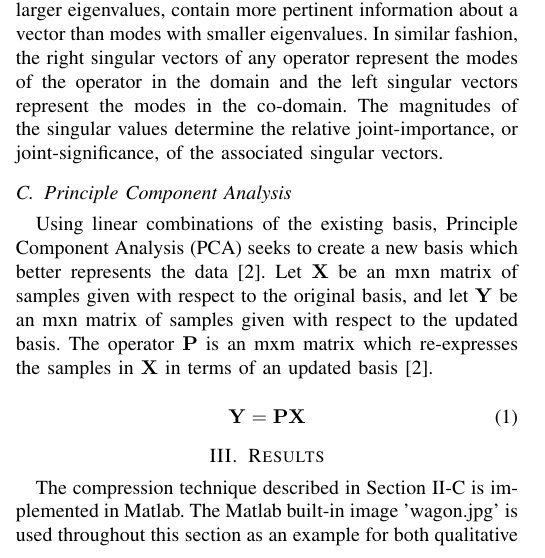
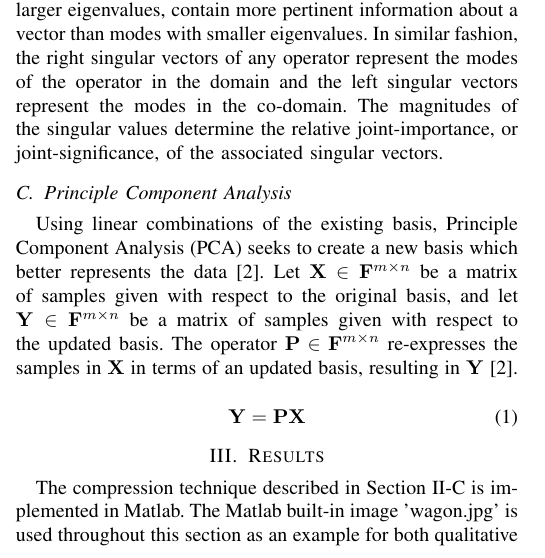
Before and after one commit to osowatzke/ECE501B_Final_Project, a LaTeX paper (LateX/report.tex): part of one column of page 1 of 3, cut so that both start at the same text. Compiled offline with pdfLaTeX.

Commit message:
Cleaned up notation in PCA intro

```diff
--- a/LateX/report.tex
+++ b/LateX/report.tex
@@ -47,7 +47,7 @@ thoesens@arizona.edu}}
 
     \subsection{Principle Component Analysis} \label{pca_section}
 
-    Using linear combinations of the existing basis, Principle Component Analysis (PCA) seeks to create a new basis which better represents the data \cite{shlens_2014_tutorial}. Let $\mathbf{X}$ be an mxn matrix of samples given with respect to the original basis, and let $\mathbf{Y}$ be an mxn matrix of samples given with respect to the updated basis. The operator $\mathbf{P}$ is an mxm matrix which re-expresses the samples in $\mathbf{X}$ in terms of an updated basis \cite{shlens_2014_tutorial}.
+    Using linear combinations of the existing basis, Principle Component Analysis (PCA) seeks to create a new basis which better represents the data \cite{shlens_2014_tutorial}. Let $\mathbf{X} \in \mathbf{F}^{m \times n}$ be a matrix of samples given with respect to the original basis, and let $\mathbf{Y} \in \mathbf{F}^{m \times n}$ be a matrix of samples given with respect to the updated basis. The operator $\mathbf{P} \in \mathbf{F}^{m \times n}$ re-expresses the samples in $\mathbf{X}$ in terms of an updated basis, resulting in $\mathbf{Y}$ \cite{shlens_2014_tutorial}.
 
     \begin{equation}
     		\mathbf{Y} = \mathbf{PX}
```
